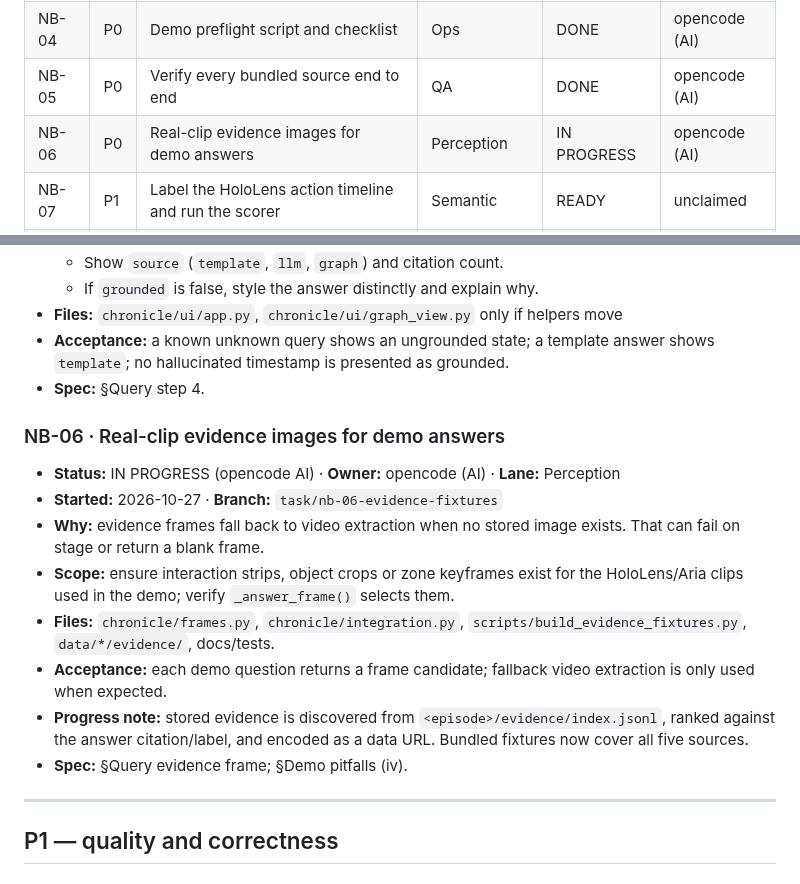
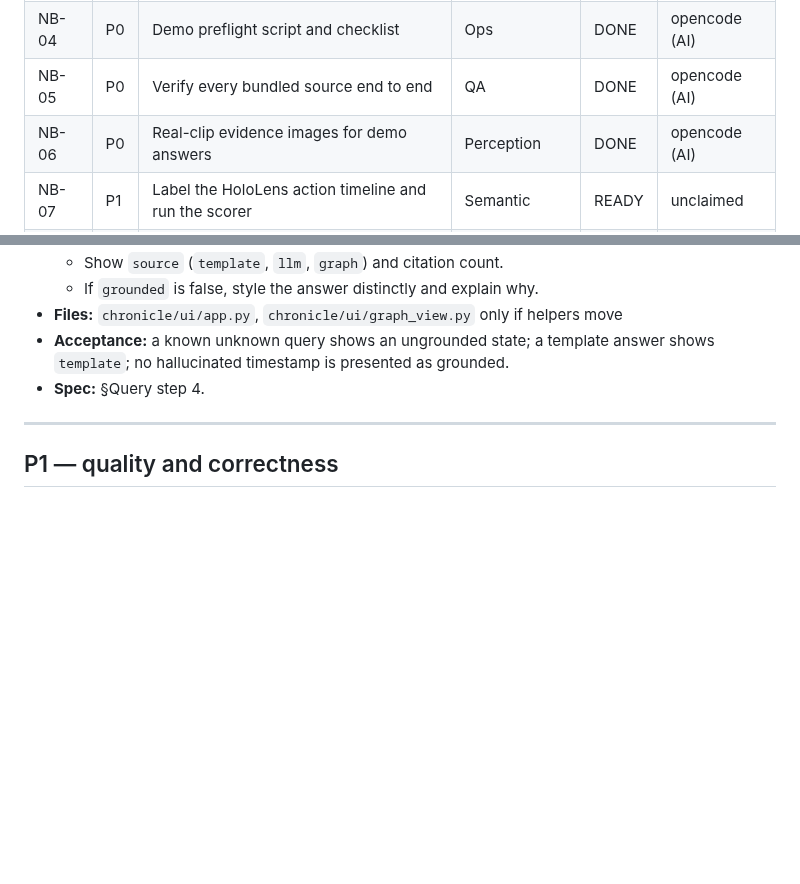
Before and after one commit to g1gowda123/chronicle, a Markdown page: docs/NOTICE_BOARD.md, 2 parts joined by grey strips. Rendered like a GitHub page; blank space fills up the shorter version.

Commit message:
docs(board): mark NB-06 done

```diff
--- a/docs/NOTICE_BOARD.md
+++ b/docs/NOTICE_BOARD.md
@@ -50,7 +50,7 @@ PR so parallel work does not collide.
 | NB-03 | P0 | Grounding / rejection provenance in the query panel | UI | READY | unclaimed |
 | NB-04 | P0 | Demo preflight script and checklist | Ops | DONE | opencode (AI) |
 | NB-05 | P0 | Verify every bundled source end to end | QA | DONE | opencode (AI) |
-| NB-06 | P0 | Real-clip evidence images for demo answers | Perception | IN PROGRESS | opencode (AI) |
+| NB-06 | P0 | Real-clip evidence images for demo answers | Perception | DONE | opencode (AI) |
 | NB-07 | P1 | Label the HoloLens action timeline and run the scorer | Semantic | READY | unclaimed |
 | NB-08 | P1 | Calibrate action thresholds against real labels | Semantic | DONE | opencode (AI) |
 | NB-09 | P1 | Review drawer for rejected / ambiguous actions | UI | READY | unclaimed |
@@ -108,22 +108,6 @@ PR so parallel work does not collide.
 - **Acceptance:** a known unknown query shows an ungrounded state; a template
   answer shows `template`; no hallucinated timestamp is presented as grounded.
 - **Spec:** §Query step 4.
-
-### NB-06 · Real-clip evidence images for demo answers
-- **Status:** IN PROGRESS (opencode AI) · **Owner:** opencode (AI) · **Lane:** Perception
-- **Started:** 2026-10-27 · **Branch:** `task/nb-06-evidence-fixtures`
-- **Why:** evidence frames fall back to video extraction when no stored image
-  exists. That can fail on stage or return a blank frame.
-- **Scope:** ensure interaction strips, object crops or zone keyframes exist for
-  the HoloLens/Aria clips used in the demo; verify `_answer_frame()` selects them.
-- **Files:** `chronicle/frames.py`, `chronicle/integration.py`,
-  `scripts/build_evidence_fixtures.py`, `data/*/evidence/`, docs/tests.
-- **Acceptance:** each demo question returns a frame candidate; fallback video
-  extraction is only used when expected.
-- **Progress note:** stored evidence is discovered from
-  `<episode>/evidence/index.jsonl`, ranked against the answer citation/label,
-  and encoded as a data URL. Bundled fixtures now cover all five sources.
-- **Spec:** §Query evidence frame; §Demo pitfalls (iv).
 
 ---
 
```
Also changed, not shown: other parts of docs/NOTICE_BOARD.md (+20 -0 lines).
